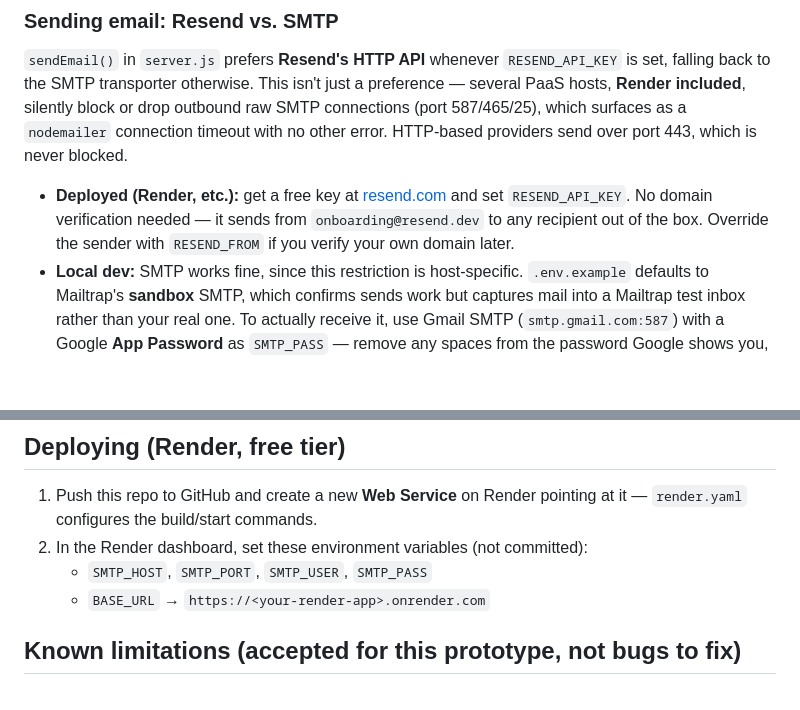
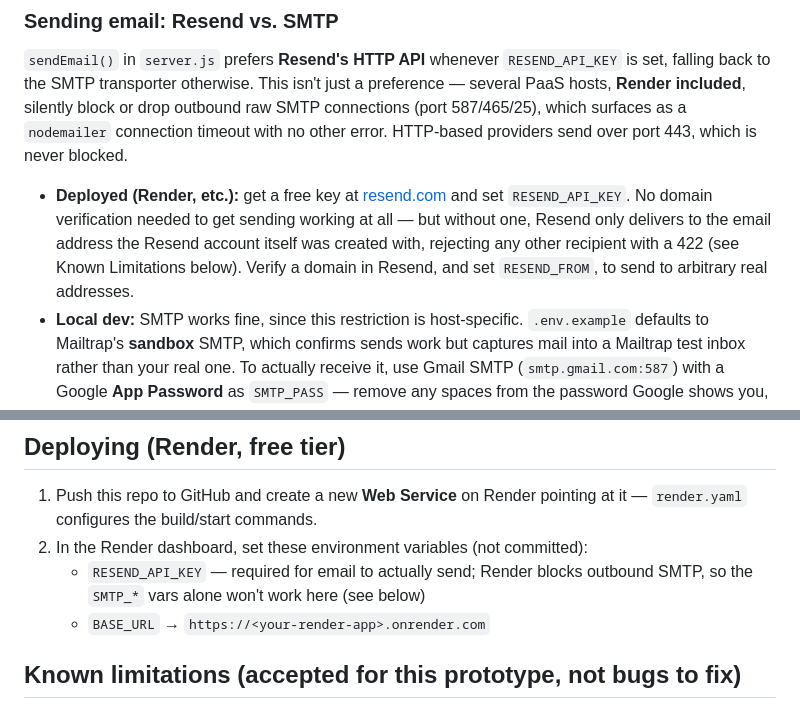
Before and after one commit to mukundkorapati/firefliescapstone, a Markdown page: README.md, 2 parts joined by grey strips. GitHub-like rendering; blank space fills up the shorter version.

Commit message:
Fix README claims left stale by the Resend recipient restriction
The Resend and deploy sections still said sends worked to any recipient
without domain verification and listed SMTP_* as the deploy env vars —
both contradicted by what testing actually confirmed.

Co-Authored-By: Claude Sonnet 5 <noreply@anthropic.com>

```diff
--- a/README.md
+++ b/README.md
@@ -134,9 +134,11 @@ which surfaces as a `nodemailer` connection timeout with no other error.
 HTTP-based providers send over port 443, which is never blocked.
 
 - **Deployed (Render, etc.):** get a free key at [resend.com](https://resend.com)
-  and set `RESEND_API_KEY`. No domain verification needed — it sends from
-  `onboarding@resend.dev` to any recipient out of the box. Override the
-  sender with `RESEND_FROM` if you verify your own domain later.
+  and set `RESEND_API_KEY`. No domain verification needed to get sending
+  working at all — but without one, Resend only delivers to the email
+  address the Resend account itself was created with, rejecting any other
+  recipient with a 422 (see Known Limitations below). Verify a domain in
+  Resend, and set `RESEND_FROM`, to send to arbitrary real addresses.
 - **Local dev:** SMTP works fine, since this restriction is host-specific.
   `.env.example` defaults to Mailtrap's **sandbox** SMTP, which confirms
   sends work but captures mail into a Mailtrap test inbox rather than your
@@ -153,7 +155,8 @@ in the email are built from this value).
 1. Push this repo to GitHub and create a new **Web Service** on Render
    pointing at it — `render.yaml` configures the build/start commands.
 2. In the Render dashboard, set these environment variables (not committed):
-   - `SMTP_HOST`, `SMTP_PORT`, `SMTP_USER`, `SMTP_PASS`
+   - `RESEND_API_KEY` — required for email to actually send; Render blocks
+     outbound SMTP, so the `SMTP_*` vars alone won't work here (see below)
    - `BASE_URL` → `https://<your-render-app>.onrender.com`
 
 ## Known limitations (accepted for this prototype, not bugs to fix)
```
